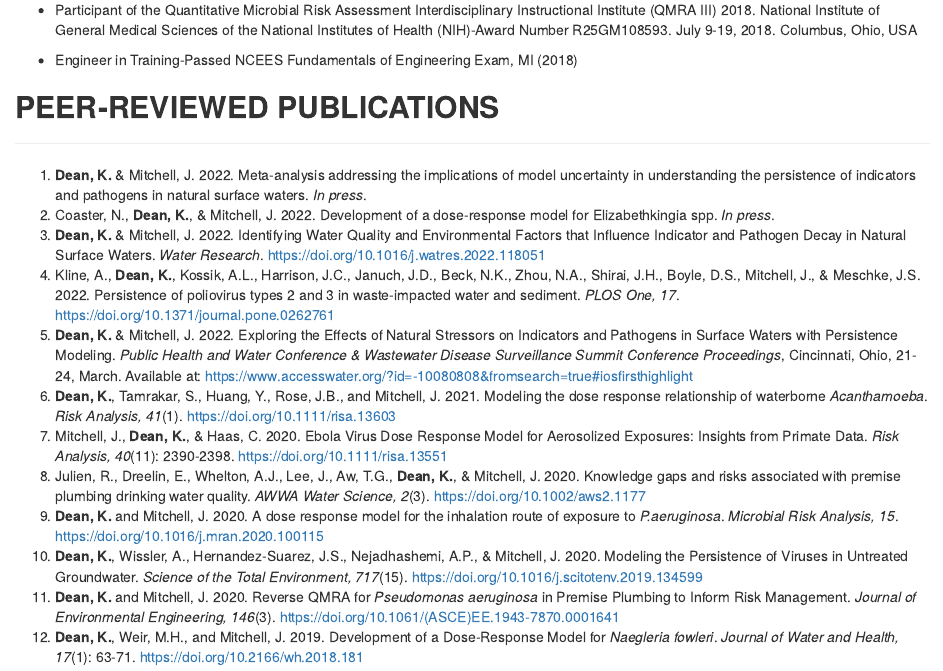
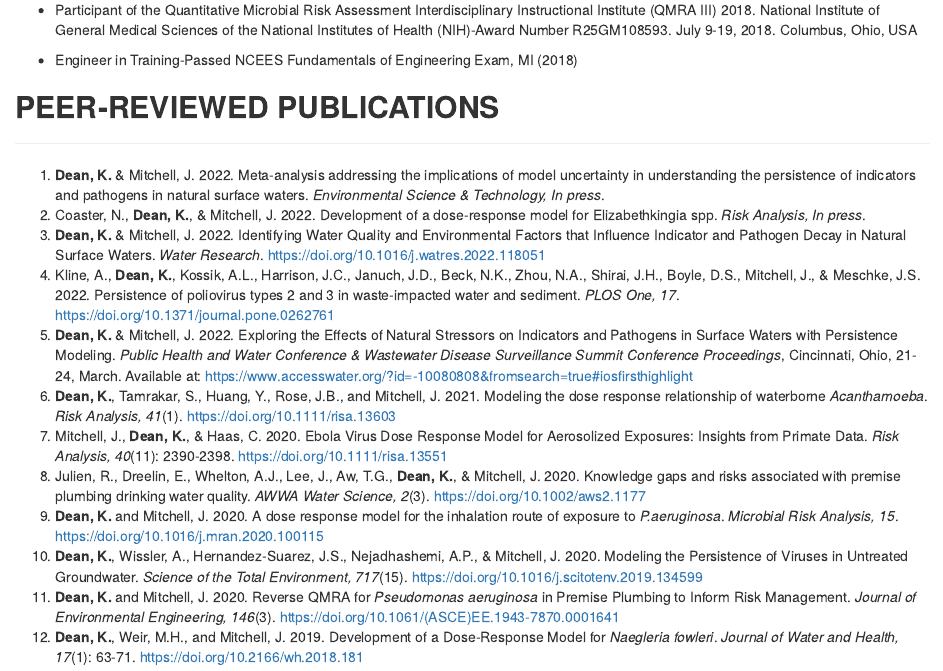
Before and after one commit to KJaneD/KJaneD.github.io, an R Markdown document (CV_rmd_KD.Rmd): the page in a window 1100 px wide, from 2220 px down. The pictures show the output file CV_rmd_KD.html that the author committed with the source, opened offline.

Commit message:
Updated in press articles

```diff
--- a/CV_rmd_KD.Rmd
+++ b/CV_rmd_KD.Rmd
@@ -96,8 +96,8 @@ Columbus, Ohio, USA
 
 ## **PEER-REVIEWED PUBLICATIONS**
 _______________________________________________________________________________
-  1. **Dean, K.** & Mitchell, J. 2022. Meta-analysis addressing the implications of model uncertainty in understanding the persistence of indicators and pathogens in natural surface waters. *In press*.
-  2. Coaster, N., **Dean, K.**, & Mitchell, J. 2022. Development of a dose-response model for Elizabethkingia spp. *In press*.
+  1. **Dean, K.** & Mitchell, J. 2022. Meta-analysis addressing the implications of model uncertainty in understanding the persistence of indicators and pathogens in natural surface waters. *Environmental Science & Technology, In press*.
+  2. Coaster, N., **Dean, K.**, & Mitchell, J. 2022. Development of a dose-response model for Elizabethkingia spp. *Risk Analysis, In press*.
   3. **Dean, K.** & Mitchell, J. 2022. Identifying Water Quality and Environmental Factors that Influence Indicator and Pathogen Decay in Natural Surface Waters. *Water Research*. https://doi.org/10.1016/j.watres.2022.118051
   4. Kline, A., **Dean, K.**, Kossik, A.L., Harrison, J.C., Januch, J.D., Beck, N.K., Zhou, N.A., Shirai, J.H., Boyle, D.S., Mitchell, J., & Meschke, J.S. 2022. Persistence of poliovirus types 2 and 3 in waste-impacted water and sediment. *PLOS One, 17*. https://doi.org/10.1371/journal.pone.0262761
   5. **Dean, K.** & Mitchell, J. 2022. Exploring the Effects of Natural Stressors on Indicators and Pathogens in Surface Waters with Persistence Modeling. *Public Health and Water Conference & Wastewater Disease Surveillance Summit Conference Proceedings*, Cincinnati, Ohio, 21-24, March. Available at:
```
Also changed, not shown: CV_rmd_KD.html.
